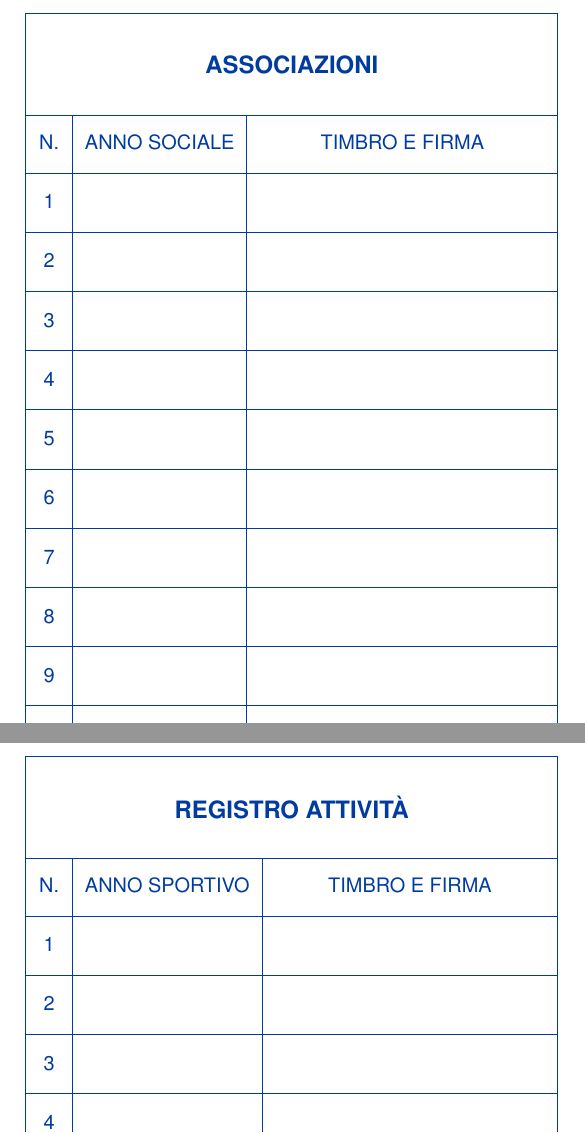
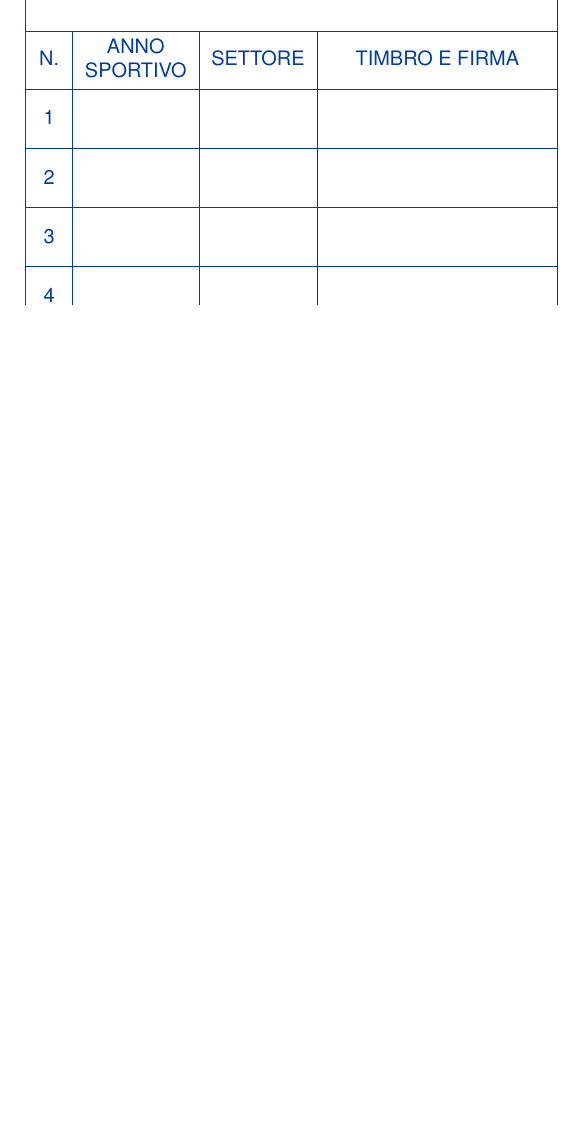
Before and after one commit to Urbani-Ludovico/dojotrieste-license, a LaTeX book (license.tex): two parts of pages 5 and 6 of 8 before the commit and part of page 5 of 7 after it, the two joined at a grey line, cut at the place of the change, the shorter picture padded with empty space. Compiled offline with pdfLaTeX.

Commit message:
Fixed associations and log

```diff
--- a/license.tex
+++ b/license.tex
@@ -180,10 +177,7 @@
-    \associations
+    \associations{0}
 
     %
     % Athlete
     %
-    \newcommand{\athlete}{
+    \newcommand{\athlete}[1]{
         \begin{hhtable}{
-            colspec = {c c X[c]},
-            cell{1}{1} = {c=3}{c},
-            cell{3-Z}{1} = {cmd=\inteval{\value{rownum}-2}}
@@ -190,11 +187,11 @@
         }
             REGISTRO ATTIVITÀ \\
-            N. & ANNO SPORTIVO & TIMBRO E FIRMA \\ \\ \\ \\ \\ \\ \\ \\ \\ \\ \\
+            N. & {ANNO\\SPORTIVO} & SETTORE & TIMBRO E FIRMA \\ \\ \\ \\ \\ \\ \\ \\ \\ \\ \\
         \end{hhtable}
     }
 
     \newpage
     \addcontentsline{toc}{chapter}{REGISTRO ATTIVITÀ}
-    \athlete
+    \athlete{0}
 
     \newpage
```
Also changed, not shown: license.tex (14 more changed lines).
